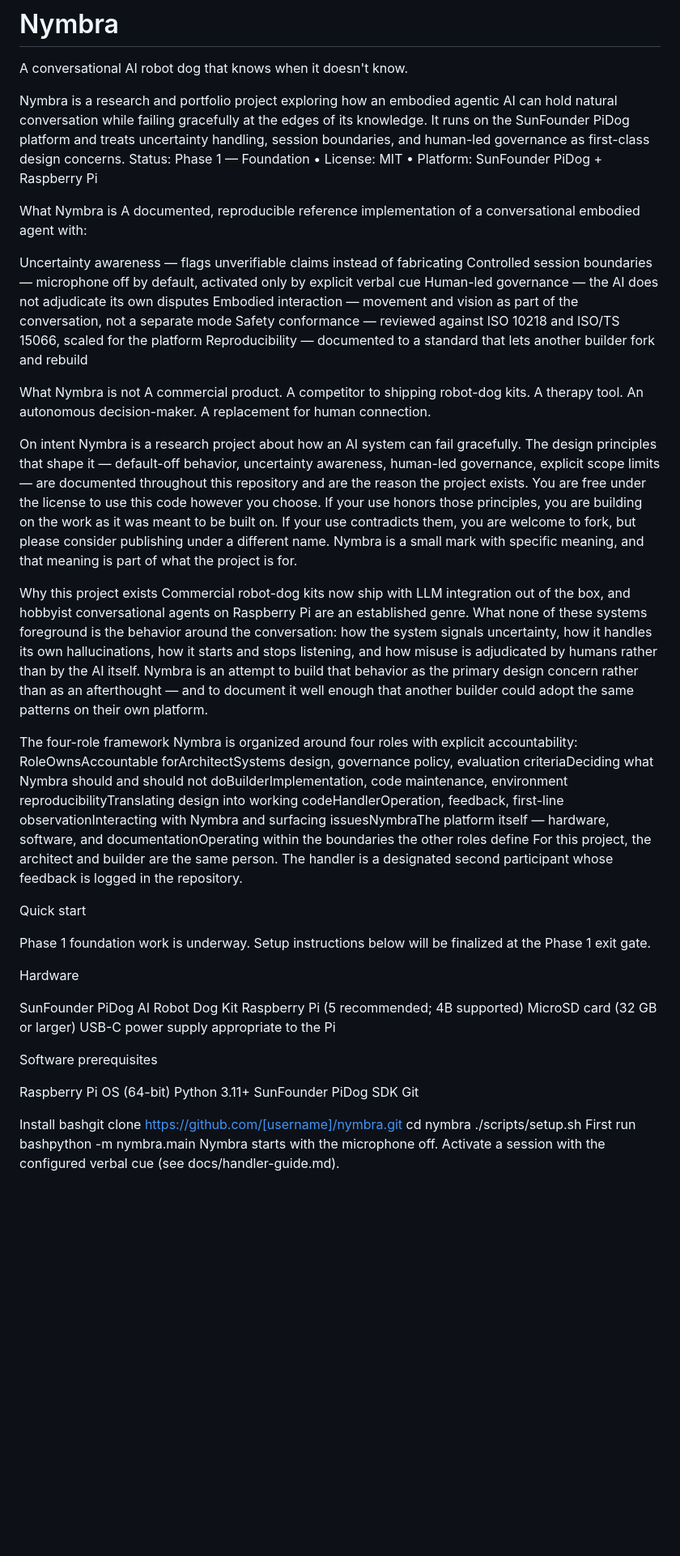
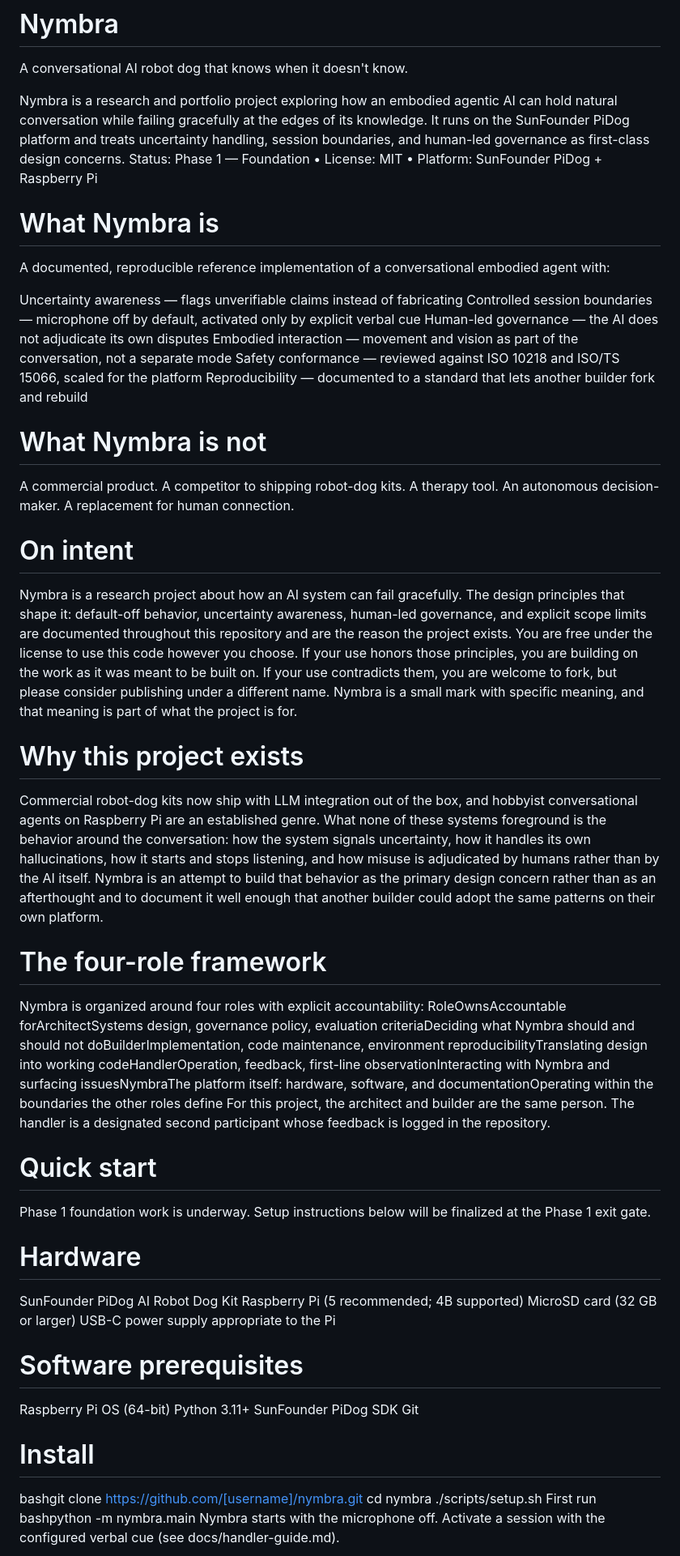
Before and after one commit to ElianaJain/Nymbra, a Markdown page: README.md, the part around one of its changes. Shown at 81% size. Drawn GitHub-style; blank space fills up the shorter version.

```diff
--- a/README.md
+++ b/README.md
@@ -5,7 +5,7 @@ A conversational AI robot dog that knows when it doesn't know.
 Nymbra is a research and portfolio project exploring how an embodied agentic AI can hold natural conversation while failing gracefully at the edges of its knowledge. It runs on the SunFounder PiDog platform and treats uncertainty handling, session boundaries, and human-led governance as first-class design concerns.
 Status: Phase 1 — Foundation • License: MIT • Platform: SunFounder PiDog + Raspberry Pi
 
-What Nymbra is
+# What Nymbra is
 A documented, reproducible reference implementation of a conversational embodied agent with:
 
 Uncertainty awareness — flags unverifiable claims instead of fabricating
@@ -15,41 +15,41 @@ Embodied interaction — movement and vision as part of the conversation, not a
 Safety conformance — reviewed against ISO 10218 and ISO/TS 15066, scaled for the platform
 Reproducibility — documented to a standard that lets another builder fork and rebuild
 
-What Nymbra is not
+# What Nymbra is not
 A commercial product. A competitor to shipping robot-dog kits. A therapy tool. An autonomous decision-maker. A replacement for human connection.
 
-On intent
-Nymbra is a research project about how an AI system can fail gracefully. The design principles that shape it — default-off behavior, uncertainty awareness, human-led governance, explicit scope limits — are documented throughout this repository and are the reason the project exists.
+# On intent
+Nymbra is a research project about how an AI system can fail gracefully. The design principles that shape it: default-off behavior, uncertainty awareness, human-led governance, and explicit scope limits are documented throughout this repository and are the reason the project exists.
 You are free under the license to use this code however you choose. If your use honors those principles, you are building on the work as it was meant to be built on. If your use contradicts them, you are welcome to fork, but please consider publishing under a different name. Nymbra is a small mark with specific meaning, and that meaning is part of what the project is for.
 
-Why this project exists
+# Why this project exists
 Commercial robot-dog kits now ship with LLM integration out of the box, and hobbyist conversational agents on Raspberry Pi are an established genre. What none of these systems foreground is the behavior around the conversation: how the system signals uncertainty, how it handles its own hallucinations, how it starts and stops listening, and how misuse is adjudicated by humans rather than by the AI itself.
-Nymbra is an attempt to build that behavior as the primary design concern rather than as an afterthought — and to document it well enough that another builder could adopt the same patterns on their own platform.
+Nymbra is an attempt to build that behavior as the primary design concern rather than as an afterthought and to document it well enough that another builder could adopt the same patterns on their own platform.
 
-The four-role framework
+# The four-role framework
 Nymbra is organized around four roles with explicit accountability:
-RoleOwnsAccountable forArchitectSystems design, governance policy, evaluation criteriaDeciding what Nymbra should and should not doBuilderImplementation, code maintenance, environment reproducibilityTranslating design into working codeHandlerOperation, feedback, first-line observationInteracting with Nymbra and surfacing issuesNymbraThe platform itself — hardware, software, and documentationOperating within the boundaries the other roles define
+RoleOwnsAccountable forArchitectSystems design, governance policy, evaluation criteriaDeciding what Nymbra should and should not doBuilderImplementation, code maintenance, environment reproducibilityTranslating design into working codeHandlerOperation, feedback, first-line observationInteracting with Nymbra and surfacing issuesNymbraThe platform itself: hardware, software, and documentationOperating within the boundaries the other roles define
 For this project, the architect and builder are the same person. The handler is a designated second participant whose feedback is logged in the repository.
 
-Quick start
+# Quick start
 
 Phase 1 foundation work is underway. Setup instructions below will be finalized at the Phase 1 exit gate.
 
-Hardware
+# Hardware
 
 SunFounder PiDog AI Robot Dog Kit
 Raspberry Pi (5 recommended; 4B supported)
 MicroSD card (32 GB or larger)
 USB-C power supply appropriate to the Pi
 
-Software prerequisites
+# Software prerequisites
 
 Raspberry Pi OS (64-bit)
 Python 3.11+
 SunFounder PiDog SDK
 Git
 
-Install
+# Install
 bashgit clone https://github.com/[username]/nymbra.git
 cd nymbra
 ./scripts/setup.sh
```
Also changed, not shown: other parts of README.md (+11 -11 lines).
